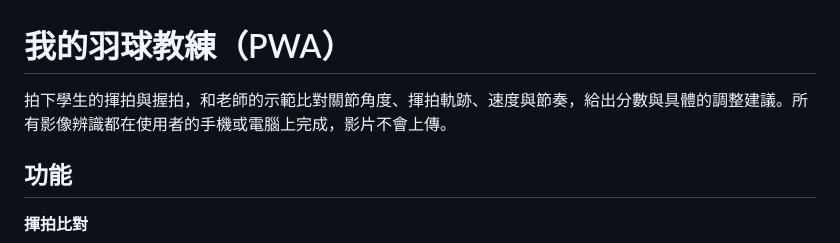
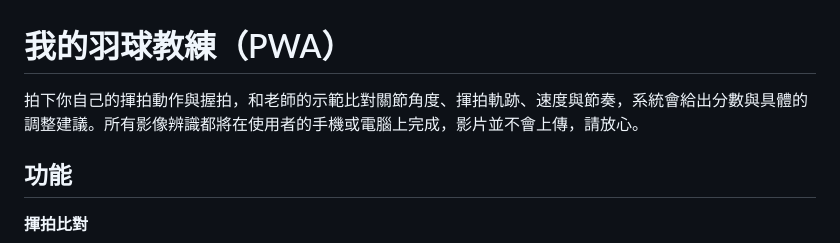
Before and after one commit to DrEric945/badminton-coach, a Markdown page: README.md, the part around the change. Rendered like a GitHub page.

Commit message:
Update description for user reassurance

```diff
--- a/README.md
+++ b/README.md
@@ -1,6 +1,6 @@
 # 我的羽球教練（PWA）
 
-拍下學生的揮拍與握拍，和老師的示範比對關節角度、揮拍軌跡、速度與節奏，給出分數與具體的調整建議。所有影像辨識都在使用者的手機或電腦上完成，影片不會上傳。
+拍下你自己的揮拍動作與握拍，和老師的示範比對關節角度、揮拍軌跡、速度與節奏，系統會給出分數與具體的調整建議。所有影像辨識都將在使用者的手機或電腦上完成，影片並不會上傳，請放心。
 
 ## 功能
 
```
